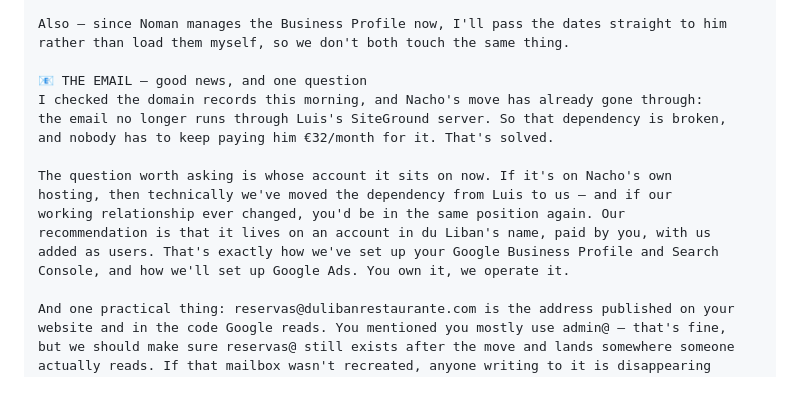
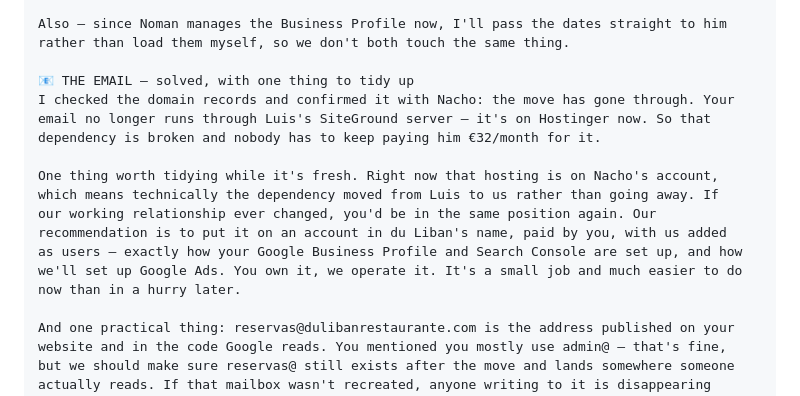
Before and after one commit to gonzalolopezkan-spec/duliban, a Markdown page: MENSAJE-PRIYA.md, the part around the change. Drawn GitHub-style.

```diff
--- a/MENSAJE-PRIYA.md
+++ b/MENSAJE-PRIYA.md
@@ -35,17 +35,18 @@ and I'd rather ask than guess.
 Also — since Noman manages the Business Profile now, I'll pass the dates straight to him
 rather than load them myself, so we don't both touch the same thing.
 
-📧 THE EMAIL — good news, and one question
-I checked the domain records this morning, and Nacho's move has already gone through:
-the email no longer runs through Luis's SiteGround server. So that dependency is broken,
-and nobody has to keep paying him €32/month for it. That's solved.
+📧 THE EMAIL — solved, with one thing to tidy up
+I checked the domain records and confirmed it with Nacho: the move has gone through. Your
+email no longer runs through Luis's SiteGround server — it's on Hostinger now. So that
+dependency is broken and nobody has to keep paying him €32/month for it.
 
-The question worth asking is whose account it sits on now. If it's on Nacho's own
-hosting, then technically we've moved the dependency from Luis to us — and if our
-working relationship ever changed, you'd be in the same position again. Our
-recommendation is that it lives on an account in du Liban's name, paid by you, with us
-added as users. That's exactly how we've set up your Google Business Profile and Search
-Console, and how we'll set up Google Ads. You own it, we operate it.
+One thing worth tidying while it's fresh. Right now that hosting is on Nacho's account,
+which means technically the dependency moved from Luis to us rather than going away. If
+our working relationship ever changed, you'd be in the same position again. Our
+recommendation is to put it on an account in du Liban's name, paid by you, with us added
+as users — exactly how your Google Business Profile and Search Console are set up, and how
+we'll set up Google Ads. You own it, we operate it. It's a small job and much easier to do
+now than in a hurry later.
 
 And one practical thing: reservas@dulibanrestaurante.com is the address published on your
 website and in the code Google reads. You mentioned you mostly use admin@ — that's fine,
```
Also changed, not shown: SEM-FASE0-Y-FASE1.md (added, +298 -0 lines).
